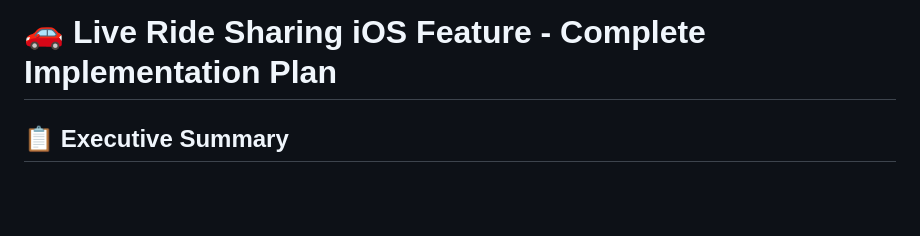
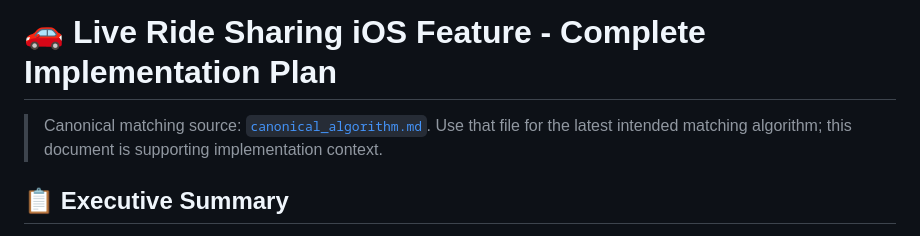
Before and after one commit to MohamedRed/image-lesson-prototype, a Markdown page: docs/ride-sharing/live_ride_sharing_ios_plan.md, the part around the change. Drawn GitHub-style; blank space fills up the shorter version.

Commit message:
docs: add canonical ride matching algorithm

```diff
--- a/docs/ride-sharing/live_ride_sharing_ios_plan.md
+++ b/docs/ride-sharing/live_ride_sharing_ios_plan.md
@@ -1,4 +1,6 @@
 # 🚗 Live Ride Sharing iOS Feature - Complete Implementation Plan
+
+> Canonical matching source: [`canonical_algorithm.md`](./canonical_algorithm.md). Use that file for the latest intended matching algorithm; this document is supporting implementation context.
 
 ## 📋 **Executive Summary**
 
```
Also changed, not shown: docs/ride-sharing/canonical_algorithm.md (added, +151 -0 lines), docs/ride-sharing/ride_sharing_full_plan.md (+2 -0 lines).
